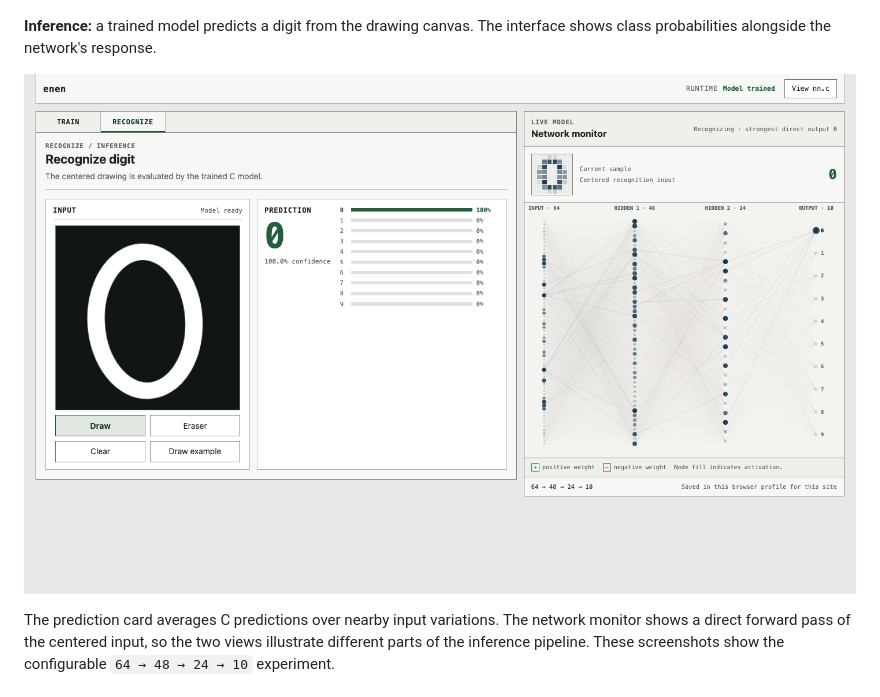
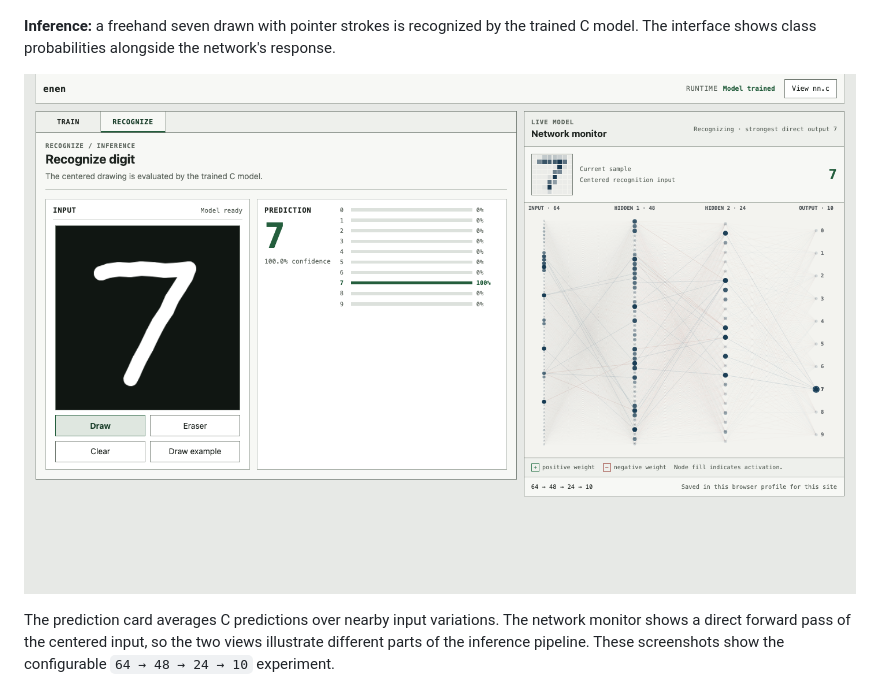
Before and after one commit to wiktorjl/enen, a Markdown page: README.md, the part around the change printed below. Drawn GitHub-style; pictures changed too: docs/screenshots/inference.png.

Commit message:
docs: show freehand drawing in inference screenshot

```diff
--- a/README.md
+++ b/README.md
@@ -17,6 +17,7 @@ actual training examples, activations, and weights.
 
 ![Training the C neural network in the browser, with epoch progress and live layer activations](docs/screenshots/training.png)
 
-**Inference:** a trained model predicts a digit from the drawing canvas. The
-interface shows class probabilities alongside the network's response.
+**Inference:** a freehand seven drawn with pointer strokes is recognized by the
+trained C model. The interface shows class probabilities alongside the network's
+response.
 
```
Also changed, not shown: other parts of README.md (+1 -1 lines).
